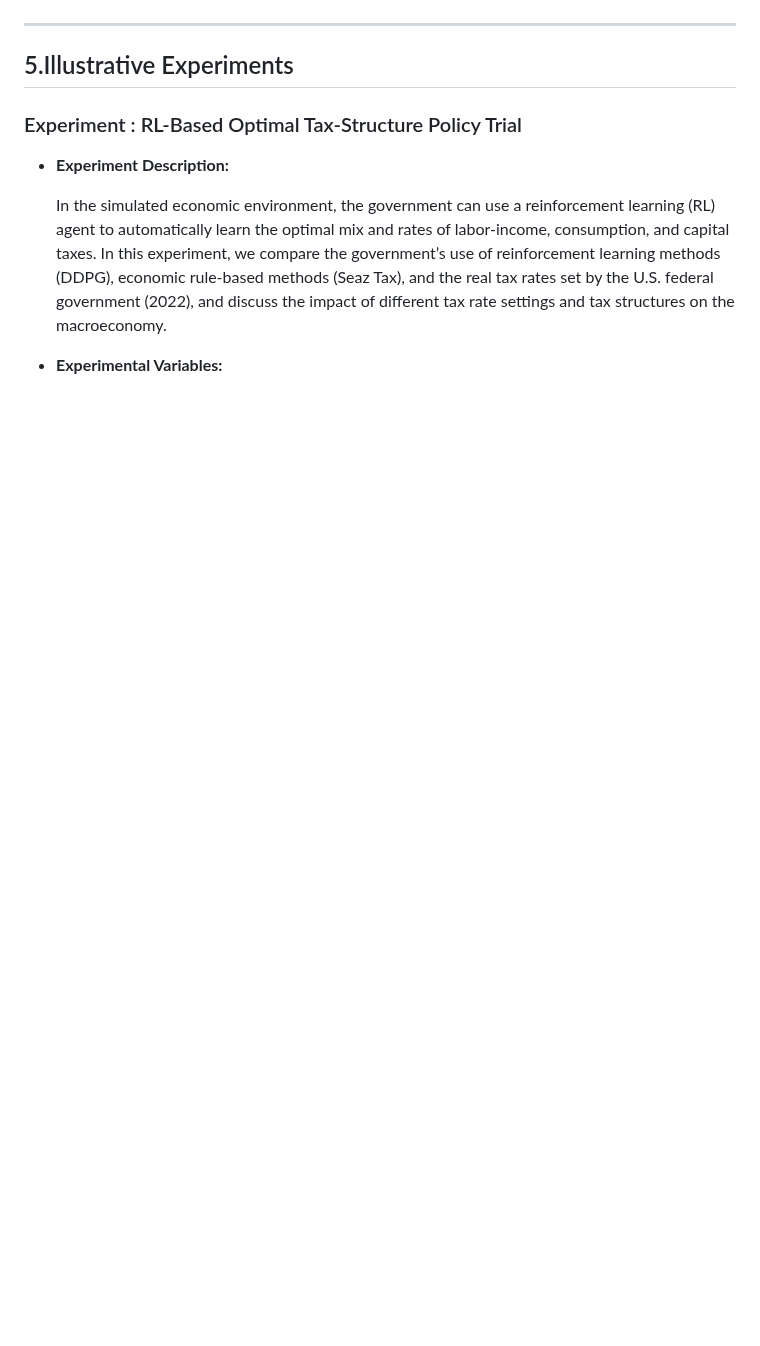
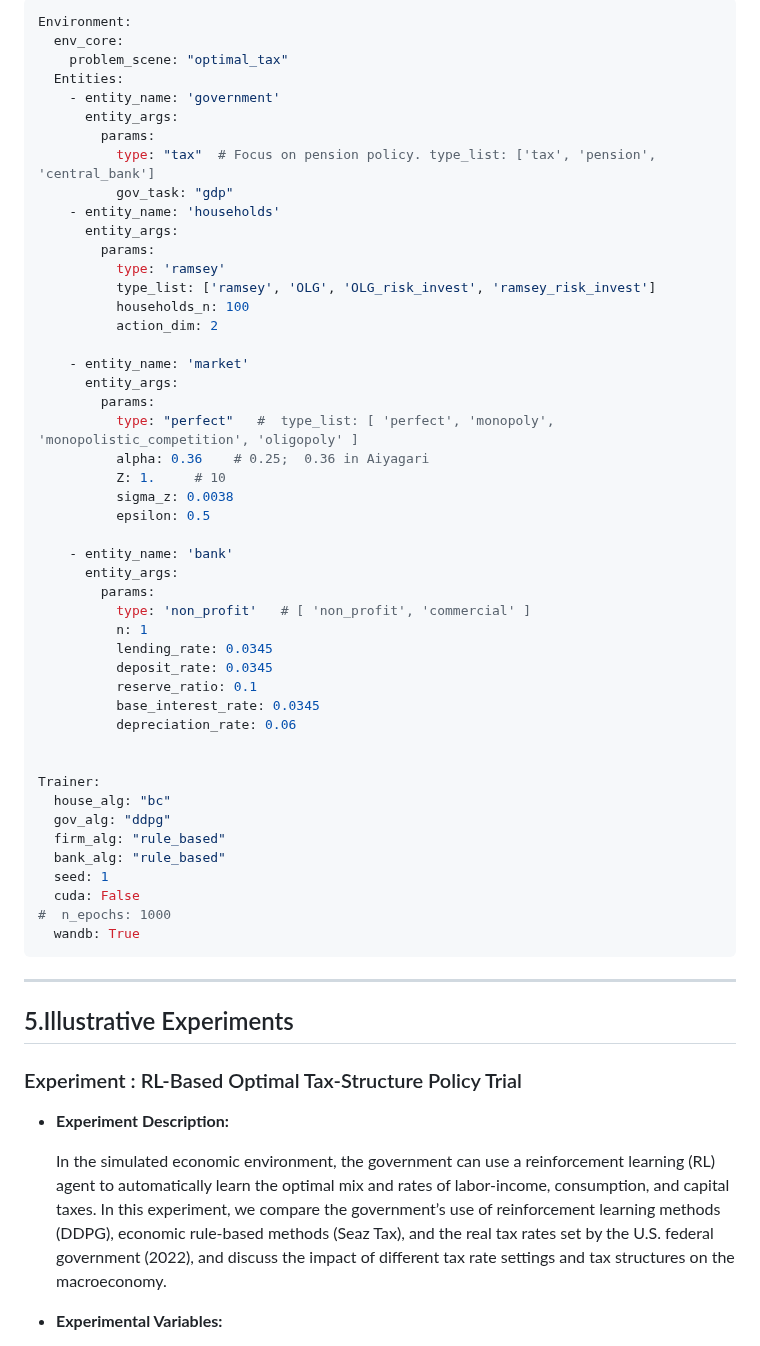
Before and after one commit to Miracle1207/EconGym, a Markdown page: document/Fiscal Policy Issues/Q4-How-to-design-optimal-tax-policies.md, the part around one of its changes. GitHub-like rendering; blank space fills up the shorter version.

````diff
--- a/document/Fiscal Policy Issues/Q4-How-to-design-optimal-tax-policies.md
+++ b/document/Fiscal Policy Issues/Q4-How-to-design-optimal-tax-policies.md
@@ -85,4 +85,53 @@ Each simulation scene has its own parameter file that describes how it differs f
 
+```yaml
+Environment:
+  env_core:
+    problem_scene: "optimal_tax"
+  Entities:
+    - entity_name: 'government'
+      entity_args:
+        params:
+          type: "tax"  # Focus on pension policy. type_list: ['tax', 'pension', 'central_bank']
+          gov_task: "gdp"
+    - entity_name: 'households'
+      entity_args:
+        params:
+          type: 'ramsey'
+          type_list: ['ramsey', 'OLG', 'OLG_risk_invest', 'ramsey_risk_invest']
+          households_n: 100
+          action_dim: 2
+
+    - entity_name: 'market'
+      entity_args:
+        params:
+          type: "perfect"   #  type_list: [ 'perfect', 'monopoly', 'monopolistic_competition', 'oligopoly' ]
+          alpha: 0.36    # 0.25;  0.36 in Aiyagari
+          Z: 1.     # 10
+          sigma_z: 0.0038
+          epsilon: 0.5
+
+    - entity_name: 'bank'
+      entity_args:
+        params:
+          type: 'non_profit'   # [ 'non_profit', 'commercial' ]
+          n: 1
+          lending_rate: 0.0345
+          deposit_rate: 0.0345
+          reserve_ratio: 0.1
+          base_interest_rate: 0.0345
+          depreciation_rate: 0.06
+
+
+Trainer:
+  house_alg: "bc"
+  gov_alg: "ddpg"
+  firm_alg: "rule_based"
+  bank_alg: "rule_based"
+  seed: 1
+  cuda: False
+#  n_epochs: 1000
+  wandb: True
+```
 ---
 
 ## 5.Illustrative Experiments
````
Also changed, not shown: other parts of document/Fiscal Policy Issues/Q4-How-to-design-optimal-tax-policies.md (+11 -11 lines).
